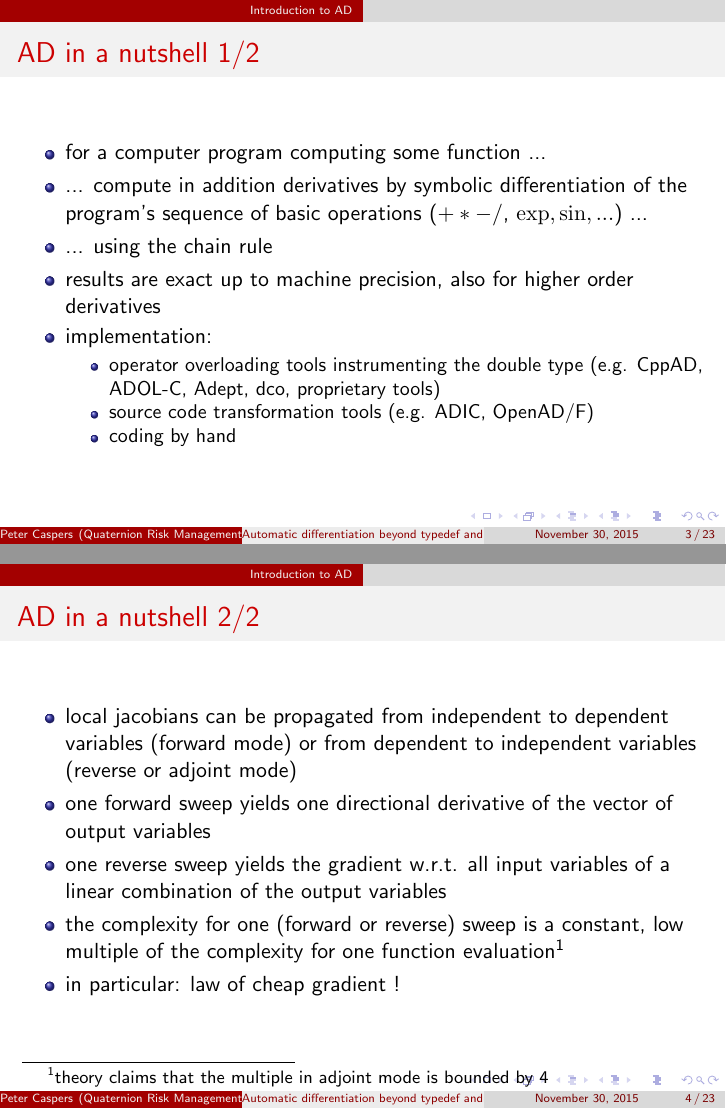
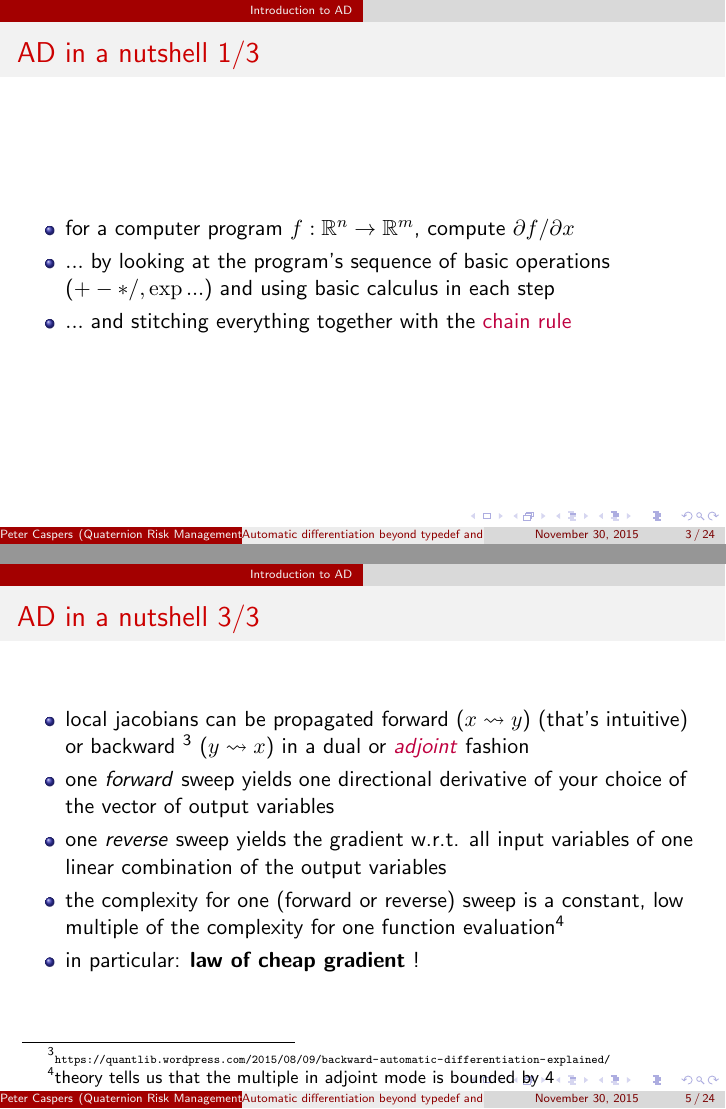
Before and after one commit to svangipu/doc, LaTeX slides (ad_beyond_oo/ad_beyond_oo.tex): pages 3 and 4 of 23 before the commit and pages 3 and 5 of 24 after it, joined at a grey line. Compiled offline with pdfLaTeX.

Commit message:
introduce colors, some more changes

```diff
--- a/ad_beyond_oo/ad_beyond_oo.tex
+++ b/ad_beyond_oo/ad_beyond_oo.tex
@@ -8,6 +8,7 @@
 \ShellEscapetrue
 \usepackage{epstopdf}
 \usepackage{minted}
+\usepackage{xcolor}
 
 \usemintedstyle{manni}
 \definecolor{mintedBg}{rgb}{0.98,0.98,0.70}
@@ -25,28 +26,34 @@
 \section{Introduction to AD}
 
 \begin{frame}[fragile]
-\frametitle{AD in a nutshell 1/2}
+\frametitle{AD in a nutshell 1/3}
 \begin{itemize}
-\item for a computer program computing some function ...
-\item ... compute in addition derivatives by symbolic differentiation of the program's sequence of basic operations ($+*-/$, $\exp, \sin, ...$) ...
-\item ... using the chain rule
+\item for a computer program $f:\mathbb{R}^n\rightarrow\mathbb{R}^m$, compute $\partial f / \partial x$
+\item $...$ by looking at the program's sequence of basic operations ($+-*/, \exp ...$) and using basic calculus in each step
+\item $...$ and stitching everything together with the \textcolor{purple}{chain rule}
+\end{itemize}
+\end{frame}
+
+\begin{frame}[fragile]
+\frametitle{AD in a nutshell 2/3}
+\begin{itemize}
 \item results are exact up to machine precision, also for higher order derivatives
 \item implementation: \begin{itemize}
-\item operator overloading tools instrumenting the double type (e.g. CppAD, ADOL-C, Adept, dco, proprietary tools)
-\item source code transformation tools (e.g. ADIC, OpenAD/F)
+\item operator overloading instrumenting the double type\footnote{e.g. CppAD, ADOL-C, Adept, dco, proprietary tools}
+\item source code transformation tools\footnote{e.g. ADIC, OpenAD/F}
 \item coding by hand
 \end{itemize}
 \end{itemize}
 \end{frame}
 
 \begin{frame}[fragile]
-\frametitle{AD in a nutshell 2/2}
+\frametitle{AD in a nutshell 3/3}
 \begin{itemize}
-\item local jacobians can be propagated from independent to dependent variables (forward mode) or from dependent to independent variables (reverse or adjoint mode)
-\item one forward sweep yields one directional derivative of the vector of output variables
-\item one reverse sweep yields the gradient w.r.t. all input variables of a linear combination of the output variables
-\item the complexity for one (forward or reverse) sweep is a constant, low multiple of the complexity for one function evaluation\footnote{theory claims that the multiple in adjoint mode is bounded by 4}
-\item in particular: law of cheap gradient !
+\item local jacobians can be propagated forward ($x\leadsto y$) (that's intuitive)  or backward \footnote{\tiny\url{https://quantlib.wordpress.com/2015/08/09/backward-automatic-differentiation-explained/}} ($y\leadsto x$) in a dual or \textcolor{purple}{\textit{adjoint}} fashion
+\item one \textit{forward} sweep yields one directional derivative of your choice of the vector of output variables
+\item one \textit{reverse} sweep yields the gradient w.r.t. all input variables of one linear combination of the output variables
+\item the complexity for one (forward or reverse) sweep is a constant, low multiple of the complexity for one function evaluation\footnote{theory tells us that the multiple in adjoint mode is bounded by 4}
+\item in particular: \textbf{law of cheap gradient} !
 \end{itemize}
 \end{frame}
 
```
Also changed, not shown: ad_beyond_oo/ad_beyond_oo.tex (22 more changed lines).
